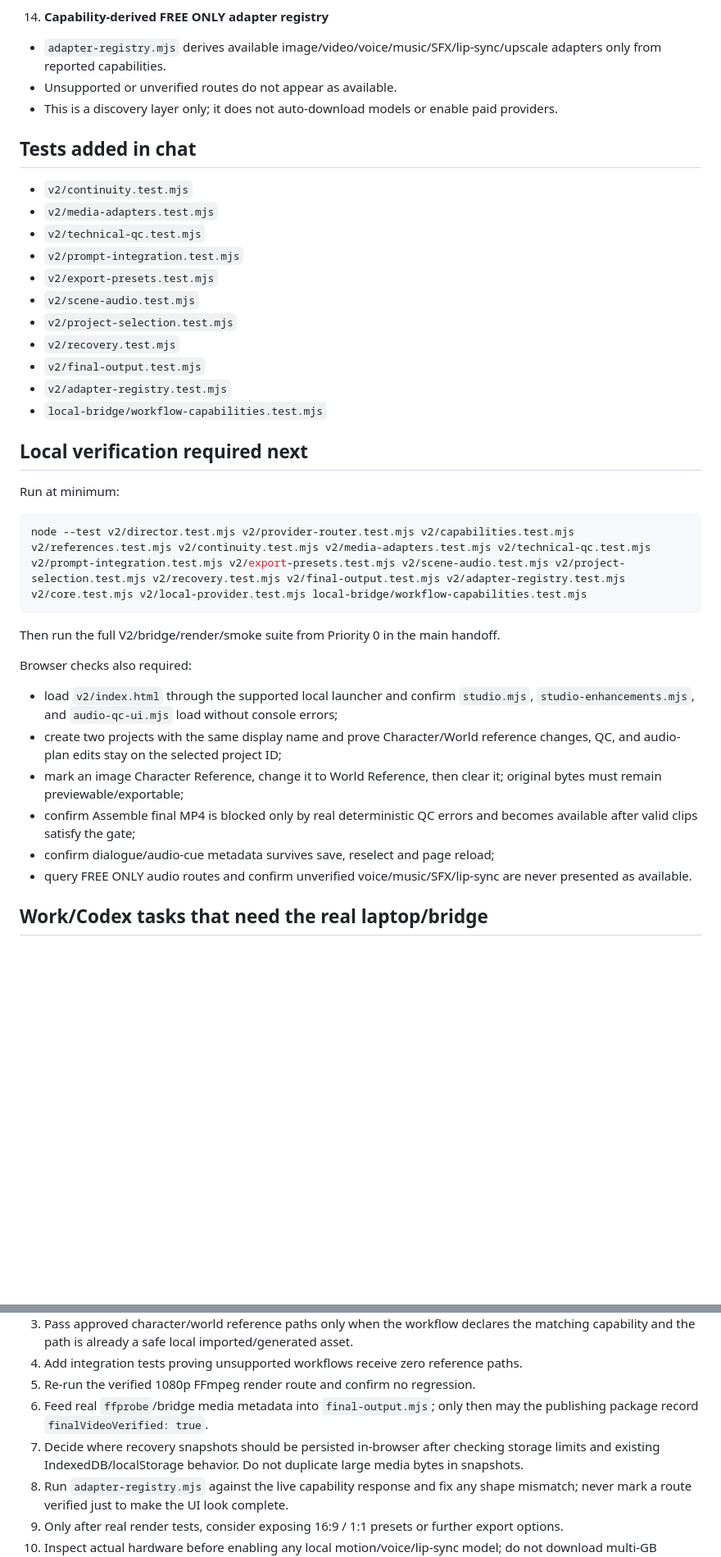
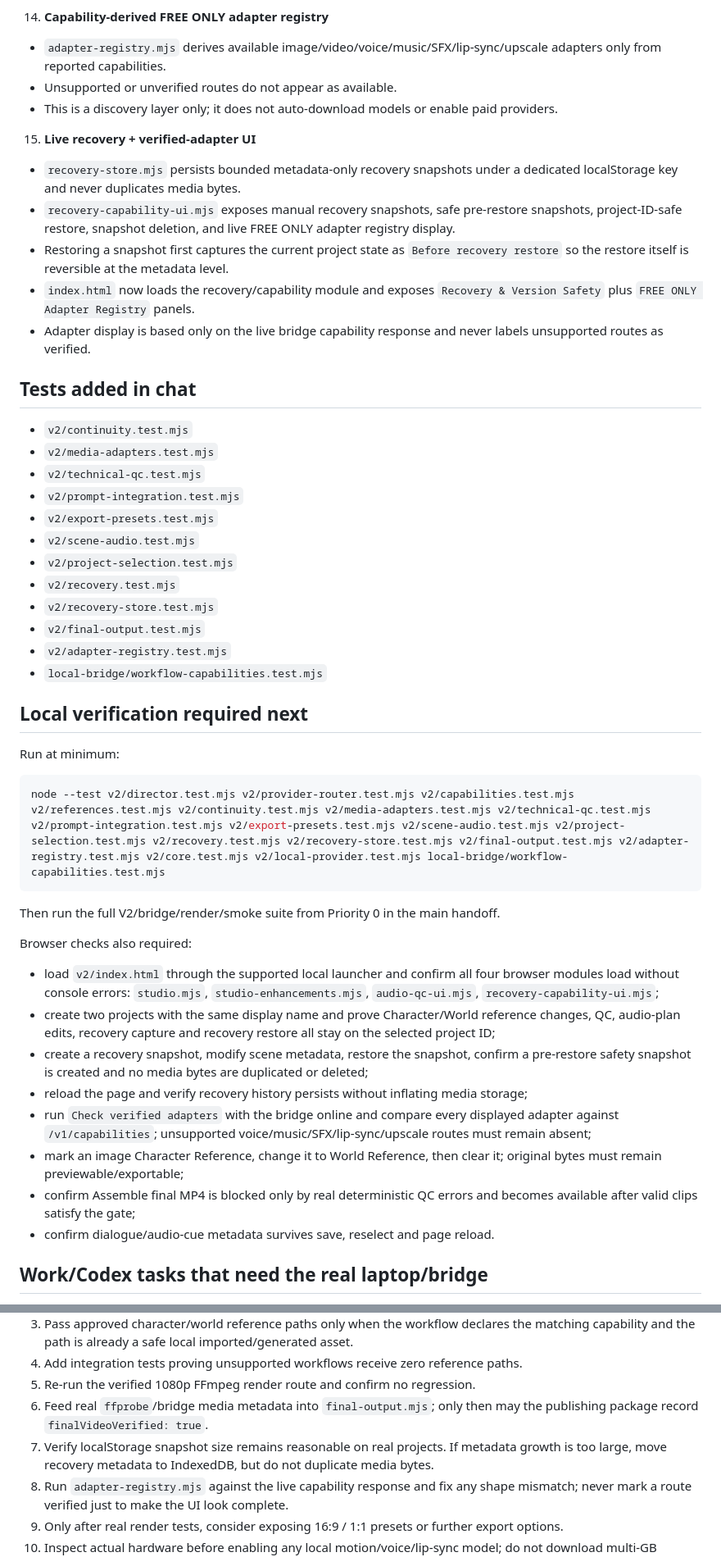
Before and after one commit to florendoabegail05-boop/ai-video-maker, a Markdown page: v2/WORK_CODEX_DELTA.md, 2 parts joined by grey strips. Shown at 82% size. Drawn GitHub-style; blank space fills up the shorter version.

Commit message:
Update Work Codex delta with recovery and adapter UI

````diff
--- a/v2/WORK_CODEX_DELTA.md
+++ b/v2/WORK_CODEX_DELTA.md
@@ -74,6 +74,13 @@ These changes were made from ChatGPT chat after the last known local Work/Codex
    - Unsupported or unverified routes do not appear as available.
    - This is a discovery layer only; it does not auto-download models or enable paid providers.
 
+15. **Live recovery + verified-adapter UI**
+   - `recovery-store.mjs` persists bounded metadata-only recovery snapshots under a dedicated localStorage key and never duplicates media bytes.
+   - `recovery-capability-ui.mjs` exposes manual recovery snapshots, safe pre-restore snapshots, project-ID-safe restore, snapshot deletion, and live FREE ONLY adapter registry display.
+   - Restoring a snapshot first captures the current project state as `Before recovery restore` so the restore itself is reversible at the metadata level.
+   - `index.html` now loads the recovery/capability module and exposes `Recovery & Version Safety` plus `FREE ONLY Adapter Registry` panels.
+   - Adapter display is based only on the live bridge capability response and never labels unsupported routes as verified.
+
 ## Tests added in chat
 
 - `v2/continuity.test.mjs`
@@ -84,6 +91,7 @@ These changes were made from ChatGPT chat after the last known local Work/Codex
 - `v2/scene-audio.test.mjs`
 - `v2/project-selection.test.mjs`
 - `v2/recovery.test.mjs`
+- `v2/recovery-store.test.mjs`
 - `v2/final-output.test.mjs`
 - `v2/adapter-registry.test.mjs`
 - `local-bridge/workflow-capabilities.test.mjs`
@@ -93,18 +101,20 @@ These changes were made from ChatGPT chat after the last known local Work/Codex
 Run at minimum:
 
 ```powershell
-node --test v2/director.test.mjs v2/provider-router.test.mjs v2/capabilities.test.mjs v2/references.test.mjs v2/continuity.test.mjs v2/media-adapters.test.mjs v2/technical-qc.test.mjs v2/prompt-integration.test.mjs v2/export-presets.test.mjs v2/scene-audio.test.mjs v2/project-selection.test.mjs v2/recovery.test.mjs v2/final-output.test.mjs v2/adapter-registry.test.mjs v2/core.test.mjs v2/local-provider.test.mjs local-bridge/workflow-capabilities.test.mjs
+node --test v2/director.test.mjs v2/provider-router.test.mjs v2/capabilities.test.mjs v2/references.test.mjs v2/continuity.test.mjs v2/media-adapters.test.mjs v2/technical-qc.test.mjs v2/prompt-integration.test.mjs v2/export-presets.test.mjs v2/scene-audio.test.mjs v2/project-selection.test.mjs v2/recovery.test.mjs v2/recovery-store.test.mjs v2/final-output.test.mjs v2/adapter-registry.test.mjs v2/core.test.mjs v2/local-provider.test.mjs local-bridge/workflow-capabilities.test.mjs
 ```
 
 Then run the full V2/bridge/render/smoke suite from Priority 0 in the main handoff.
 
 Browser checks also required:
-- load `v2/index.html` through the supported local launcher and confirm `studio.mjs`, `studio-enhancements.mjs`, and `audio-qc-ui.mjs` load without console errors;
-- create two projects with the same display name and prove Character/World reference changes, QC, and audio-plan edits stay on the selected project ID;
+- load `v2/index.html` through the supported local launcher and confirm all four browser modules load without console errors: `studio.mjs`, `studio-enhancements.mjs`, `audio-qc-ui.mjs`, `recovery-capability-ui.mjs`;
+- create two projects with the same display name and prove Character/World reference changes, QC, audio-plan edits, recovery capture and recovery restore all stay on the selected project ID;
+- create a recovery snapshot, modify scene metadata, restore the snapshot, confirm a pre-restore safety snapshot is created and no media bytes are duplicated or deleted;
+- reload the page and verify recovery history persists without inflating media storage;
+- run `Check verified adapters` with the bridge online and compare every displayed adapter against `/v1/capabilities`; unsupported voice/music/SFX/lip-sync/upscale routes must remain absent;
 - mark an image Character Reference, change it to World Reference, then clear it; original bytes must remain previewable/exportable;
 - confirm Assemble final MP4 is blocked only by real deterministic QC errors and becomes available after valid clips satisfy the gate;
-- confirm dialogue/audio-cue metadata survives save, reselect and page reload;
-- query FREE ONLY audio routes and confirm unverified voice/music/SFX/lip-sync are never presented as available.
+- confirm dialogue/audio-cue metadata survives save, reselect and page reload.
 
 ## Work/Codex tasks that need the real laptop/bridge
 
@@ -114,7 +124,7 @@ Browser checks also required:
 4. Add integration tests proving unsupported workflows receive zero reference paths.
 5. Re-run the verified 1080p FFmpeg render route and confirm no regression.
 6. Feed real `ffprobe`/bridge media metadata into `final-output.mjs`; only then may the publishing package record `finalVideoVerified: true`.
-7. Decide where recovery snapshots should be persisted in-browser after checking storage limits and existing IndexedDB/localStorage behavior. Do not duplicate large media bytes in snapshots.
+7. Verify localStorage snapshot size remains reasonable on real projects. If metadata growth is too large, move recovery metadata to IndexedDB, but do not duplicate media bytes.
 8. Run `adapter-registry.mjs` against the live capability response and fix any shape mismatch; never mark a route verified just to make the UI look complete.
 9. Only after real render tests, consider exposing 16:9 / 1:1 presets or further export options.
 10. Inspect actual hardware before enabling any local motion/voice/lip-sync model; do not download multi-GB models without owner approval.
````
